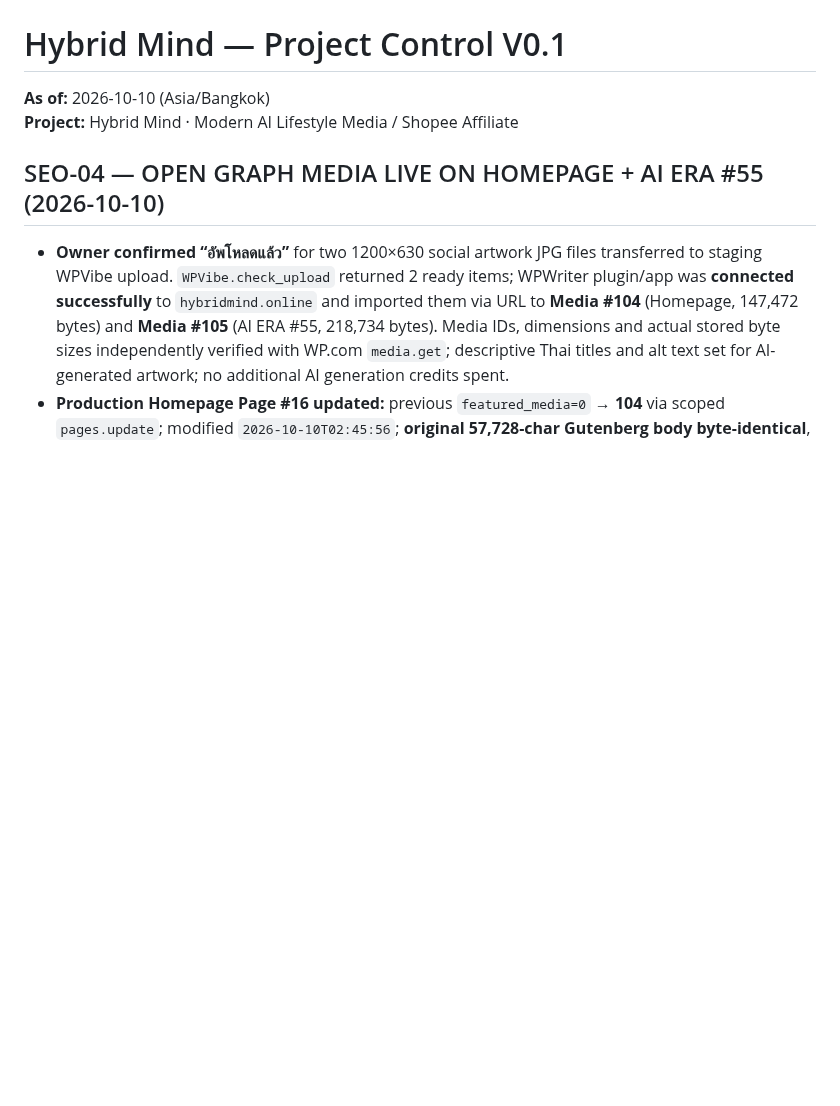
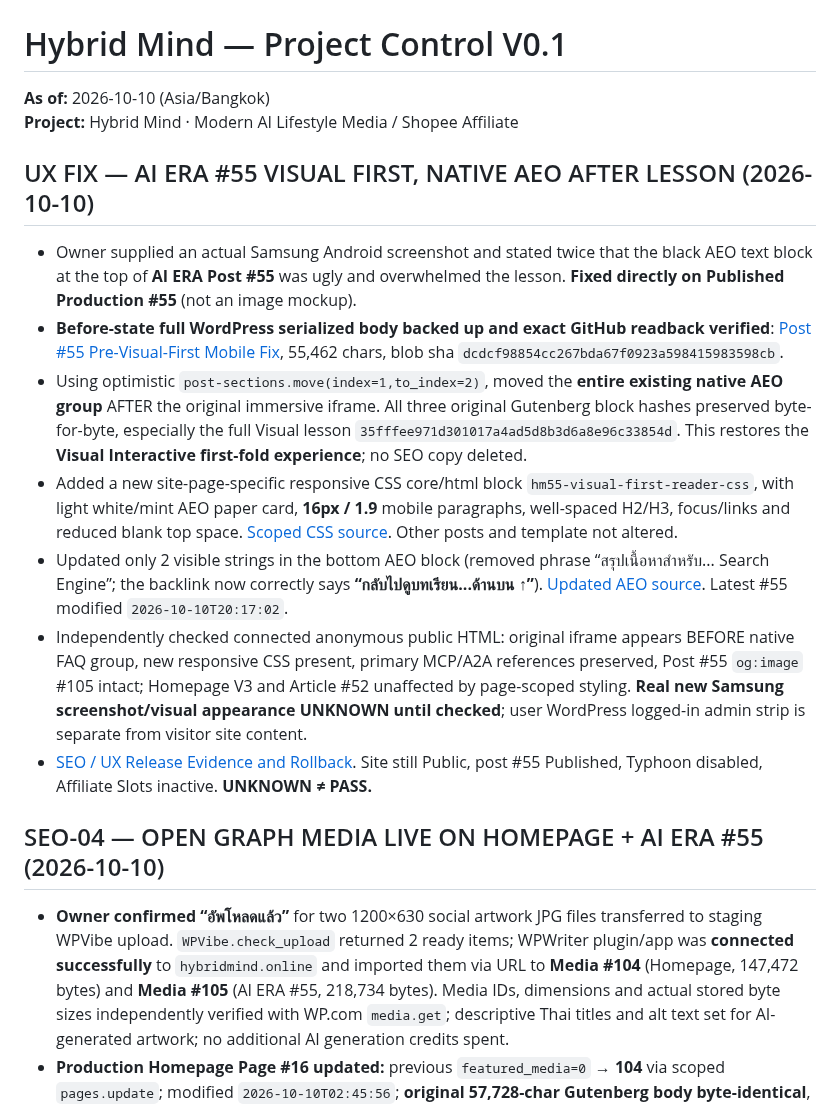
Before and after one commit to nustanakritwithai/HybridMind-, a Markdown page: docs/PROJECT_CONTROL.md, the part around the change. GitHub-like rendering; blank space fills up the shorter version.

Commit message:
docs: record live AI ERA visual-first mobile layout and AEO card redesign

```diff
--- a/docs/PROJECT_CONTROL.md
+++ b/docs/PROJECT_CONTROL.md
@@ -19,6 +19,17 @@
 
 
 
+
+
+## UX FIX — AI ERA #55 VISUAL FIRST, NATIVE AEO AFTER LESSON (2026-10-10)
+
+- Owner supplied an actual Samsung Android screenshot and stated twice that the black AEO text block at the top of **AI ERA Post #55** was ugly and overwhelmed the lesson. **Fixed directly on Published Production #55** (not an image mockup).
+- **Before-state full WordPress serialized body backed up and exact GitHub readback verified**: [Post #55 Pre-Visual-First Mobile Fix](backups/AEO_01_POST55_PRE_MOBILE_VISUAL_FIRST_2026-10-10.html), 55,462 chars, blob sha `dcdcf98854cc267bda67f0923a598415983598cb`.
+- Using optimistic `post-sections.move(index=1,to_index=2)`, moved the **entire existing native AEO group** AFTER the original immersive iframe. All three original Gutenberg block hashes preserved byte-for-byte, especially the full Visual lesson `35fffee971d301017a4ad5d8b3d6a8e96c33854d`. This restores the **Visual Interactive first-fold experience**; no SEO copy deleted.
+- Added a new site-page-specific responsive CSS core/html block `hm55-visual-first-reader-css`, with light white/mint AEO paper card, **16px / 1.9** mobile paragraphs, well-spaced H2/H3, focus/links and reduced blank top space. [Scoped CSS source](design/HM_POST55_VISUAL_FIRST_MOBILE_READER_CSS_2026-10-10.html). Other posts and template not altered.
+- Updated only 2 visible strings in the bottom AEO block (removed phrase “สรุปเนื้อหาสำหรับ... Search Engine”; the backlink now correctly says **“กลับไปดูบทเรียน...ด้านบน ↑”**). [Updated AEO source](design/AEO_01_POST55_READER_FRIENDLY_SUMMARY_2026-10-10.html). Latest #55 modified `2026-10-10T20:17:02`.
+- Independently checked connected anonymous public HTML: original iframe appears BEFORE native FAQ group, new responsive CSS present, primary MCP/A2A references preserved, Post #55 `og:image` #105 intact; Homepage V3 and Article #52 unaffected by page-scoped styling. **Real new Samsung screenshot/visual appearance UNKNOWN until checked**; user WordPress logged-in admin strip is separate from visitor site content.
+- [SEO / UX Release Evidence and Rollback](releases/HM_POST55_VISUAL_FIRST_MOBILE_UX_FIX_2026-10-10.md). Site still Public, post #55 Published, Typhoon disabled, Affiliate Slots inactive. **UNKNOWN ≠ PASS.**
 
 ## SEO-04 — OPEN GRAPH MEDIA LIVE ON HOMEPAGE + AI ERA #55 (2026-10-10)
 
```
